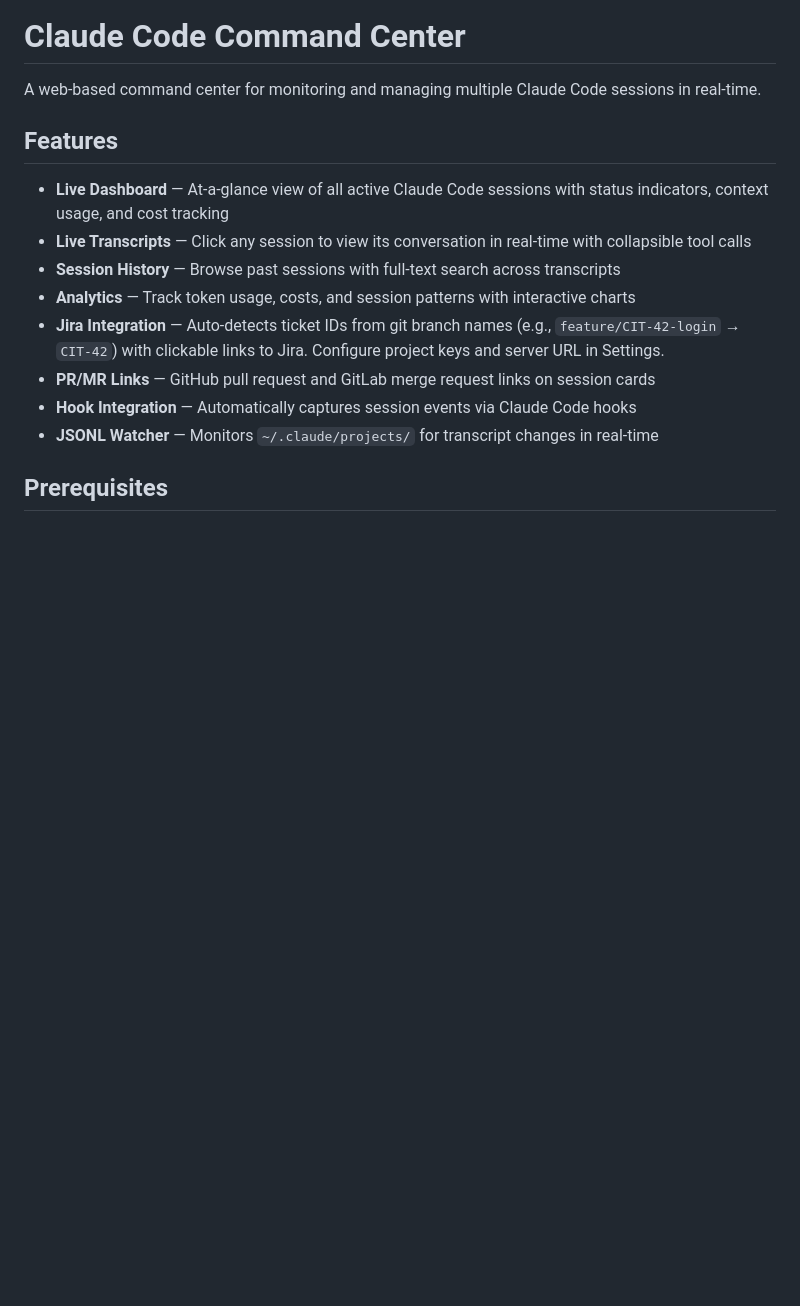
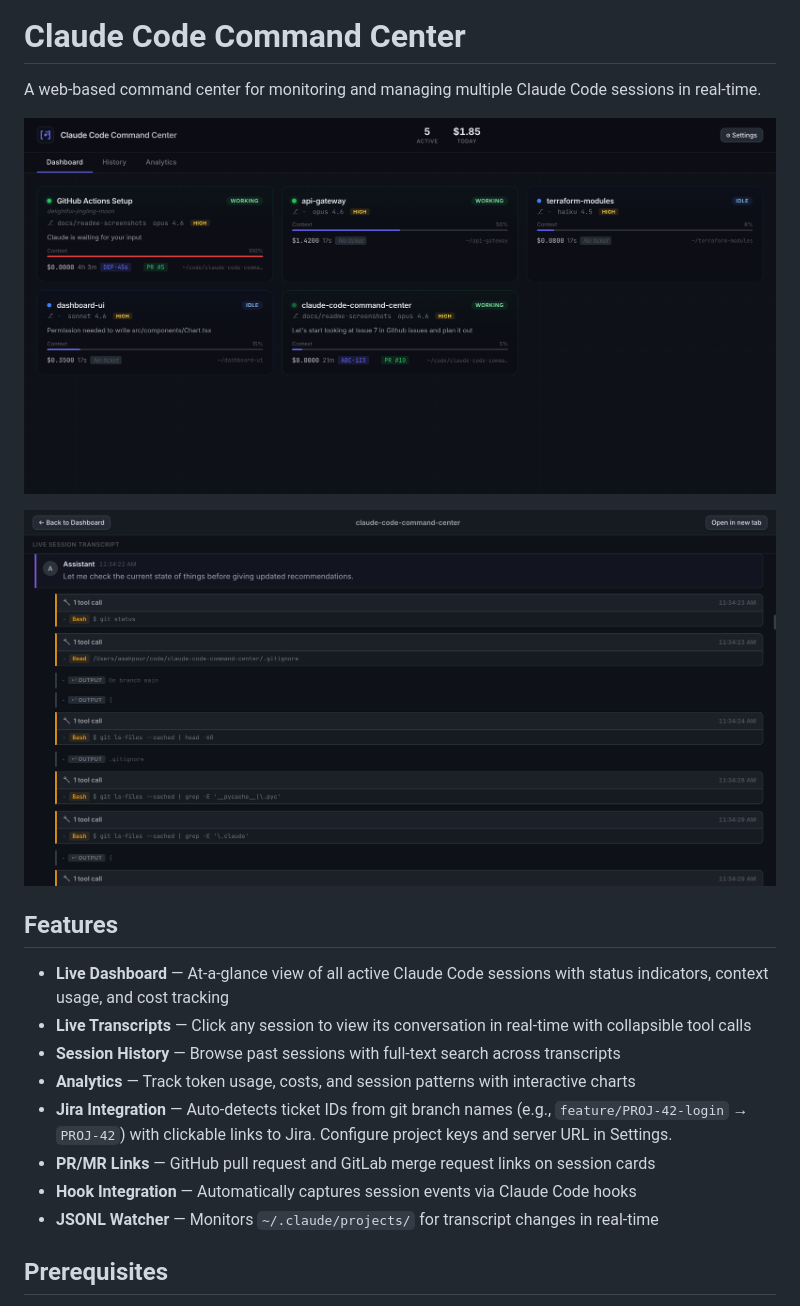
Before and after one commit to amahpour/claude-code-command-center, a Markdown page: README.md, the part around the change. GitHub-like rendering; pictures changed too: docs/dashboard.png (added), docs/transcript.png (added); blank space fills up the shorter version.

Commit message:
docs: add screenshots to README (#10)
* docs: add dashboard and transcript screenshots to README

Closes #9

Co-Authored-By: Claude Opus 4.6 (1M context) <noreply@anthropic.com>

* docs: retake screenshots without sensitive data

Co-Authored-By: Claude Opus 4.6 (1M context) <noreply@anthropic.com>

* fix: replace CIT references with generic PROJ in examples

Co-Authored-By: Claude Opus 4.6 (1M context) <noreply@anthropic.com>

---------

Co-authored-by: Claude Opus 4.6 (1M context) <noreply@anthropic.com>

```diff
--- a/README.md
+++ b/README.md
@@ -1,6 +1,10 @@
 # Claude Code Command Center
 
 A web-based command center for monitoring and managing multiple Claude Code sessions in real-time.
+
+![Dashboard](docs/dashboard.png)
+
+![Live Transcript](docs/transcript.png)
 
 ## Features
 
@@ -8,7 +12,7 @@ A web-based command center for monitoring and managing multiple Claude Code sess
 - **Live Transcripts** — Click any session to view its conversation in real-time with collapsible tool calls
 - **Session History** — Browse past sessions with full-text search across transcripts
 - **Analytics** — Track token usage, costs, and session patterns with interactive charts
-- **Jira Integration** — Auto-detects ticket IDs from git branch names (e.g., `feature/CIT-42-login` → `CIT-42`) with clickable links to Jira. Configure project keys and server URL in Settings.
+- **Jira Integration** — Auto-detects ticket IDs from git branch names (e.g., `feature/PROJ-42-login` → `PROJ-42`) with clickable links to Jira. Configure project keys and server URL in Settings.
 - **PR/MR Links** — GitHub pull request and GitLab merge request links on session cards
 - **Hook Integration** — Automatically captures session events via Claude Code hooks
 - **JSONL Watcher** — Monitors `~/.claude/projects/` for transcript changes in real-time
```
Also changed, not shown: 1 other file.
